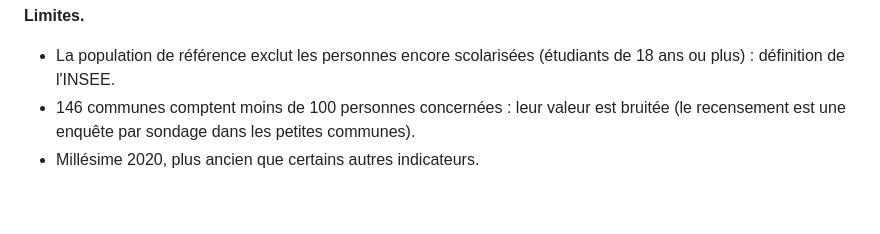
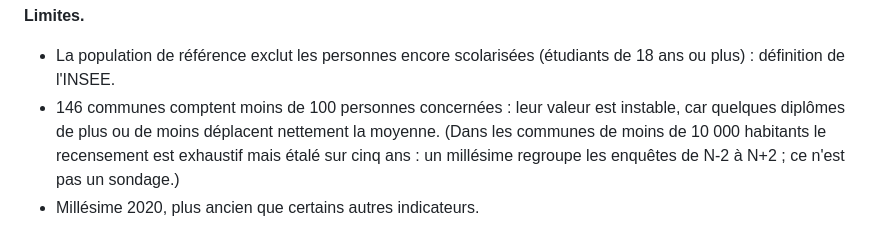
Before and after one commit to Ghinc/oppchovec_visu, a Markdown page: stage_ambroise/Code/VERIFICATION_COHERENCE_DONNEES.md, the part around the change. GitHub-like rendering; blank space fills up the shorter version.

Commit message:
docs: correction (recensement des petites communes exhaustif sur 5 ans, pas un sondage)
Co-Authored-By: Claude Sonnet 5.5 <noreply@anthropic.com>

```diff
--- a/stage_ambroise/Code/VERIFICATION_COHERENCE_DONNEES.md
+++ b/stage_ambroise/Code/VERIFICATION_COHERENCE_DONNEES.md
@@ -107,8 +107,9 @@ ne change pratiquement pas (corrélation de rang ≥ 0,9998).
 
 **Limites.**
 - La population de référence exclut les personnes encore scolarisées (étudiants de 18 ans ou plus) : définition de l'INSEE.
-- 146 communes comptent moins de 100 personnes concernées : leur valeur est bruitée (le recensement est une enquête par sondage dans
-  les petites communes).
+- 146 communes comptent moins de 100 personnes concernées : leur valeur est instable, car quelques diplômes de plus ou de moins déplacent
+  nettement la moyenne. (Dans les communes de moins de 10 000 habitants le recensement est exhaustif mais étalé sur cinq ans : un
+  millésime regroupe les enquêtes de N-2 à N+2 ; ce n'est pas un sondage.)
 - Millésime 2020, plus ancien que certains autres indicateurs.
 
 **Historique.** Jusqu'au 2026-10-13, Opp1 venait de `Opp1.xlsx`, qui contenait en réalité une **suite artificielle** (5,75 ; 5,76 ; …
```
